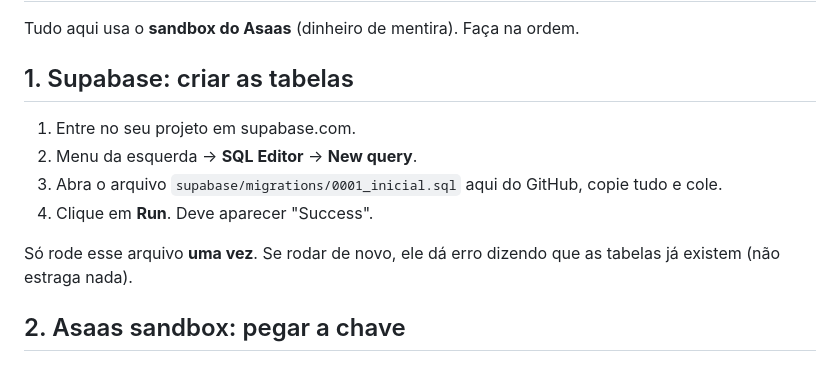
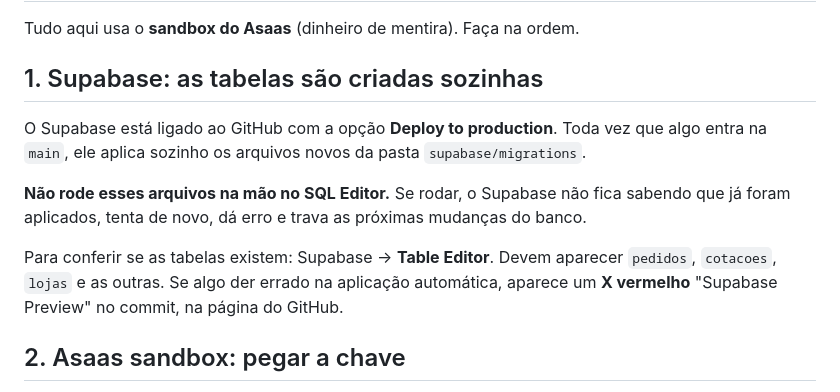
Before and after one commit to kennismarket/kennismarket, a Markdown page: docs/PUBLICAR-NO-RENDER.md, the part around the change. GitHub-like rendering.

Commit message:
Supabase aplica as migrações sozinho: guia e regras atualizados
Com "Deploy to production" ligado, rodar a migração na mão faria o
Supabase tentar de novo e travar as próximas. O guia deixa de mandar
rodar o SQL, e o CLAUDE.md registra: nunca editar migração já aplicada,
mudanças sempre num arquivo novo.

Co-Authored-By: Claude Opus 5.5 <noreply@anthropic.com>
Claude-Session: https://claude.ai/code/session_01M42LW7PDBBtjA7roKN8uCo

```diff
--- a/docs/PUBLICAR-NO-RENDER.md
+++ b/docs/PUBLICAR-NO-RENDER.md
@@ -2,14 +2,16 @@
 
 Tudo aqui usa o **sandbox do Asaas** (dinheiro de mentira). Faça na ordem.
 
-## 1. Supabase: criar as tabelas
+## 1. Supabase: as tabelas são criadas sozinhas
 
-1. Entre no seu projeto em supabase.com.
-2. Menu da esquerda → **SQL Editor** → **New query**.
-3. Abra o arquivo `supabase/migrations/0001_inicial.sql` aqui do GitHub, copie tudo e cole.
-4. Clique em **Run**. Deve aparecer "Success".
+O Supabase está ligado ao GitHub com a opção **Deploy to production**. Toda vez que algo entra na `main`,
+ele aplica sozinho os arquivos novos da pasta `supabase/migrations`.
 
-Só rode esse arquivo **uma vez**. Se rodar de novo, ele dá erro dizendo que as tabelas já existem (não estraga nada).
+**Não rode esses arquivos na mão no SQL Editor.** Se rodar, o Supabase não fica sabendo que já foram
+aplicados, tenta de novo, dá erro e trava as próximas mudanças do banco.
+
+Para conferir se as tabelas existem: Supabase → **Table Editor**. Devem aparecer `pedidos`, `cotacoes`, `lojas` e as outras.
+Se algo der errado na aplicação automática, aparece um **X vermelho** "Supabase Preview" no commit, na página do GitHub.
 
 ## 2. Asaas sandbox: pegar a chave
 
```
Also changed, not shown: CLAUDE.md (+4 -0 lines).
